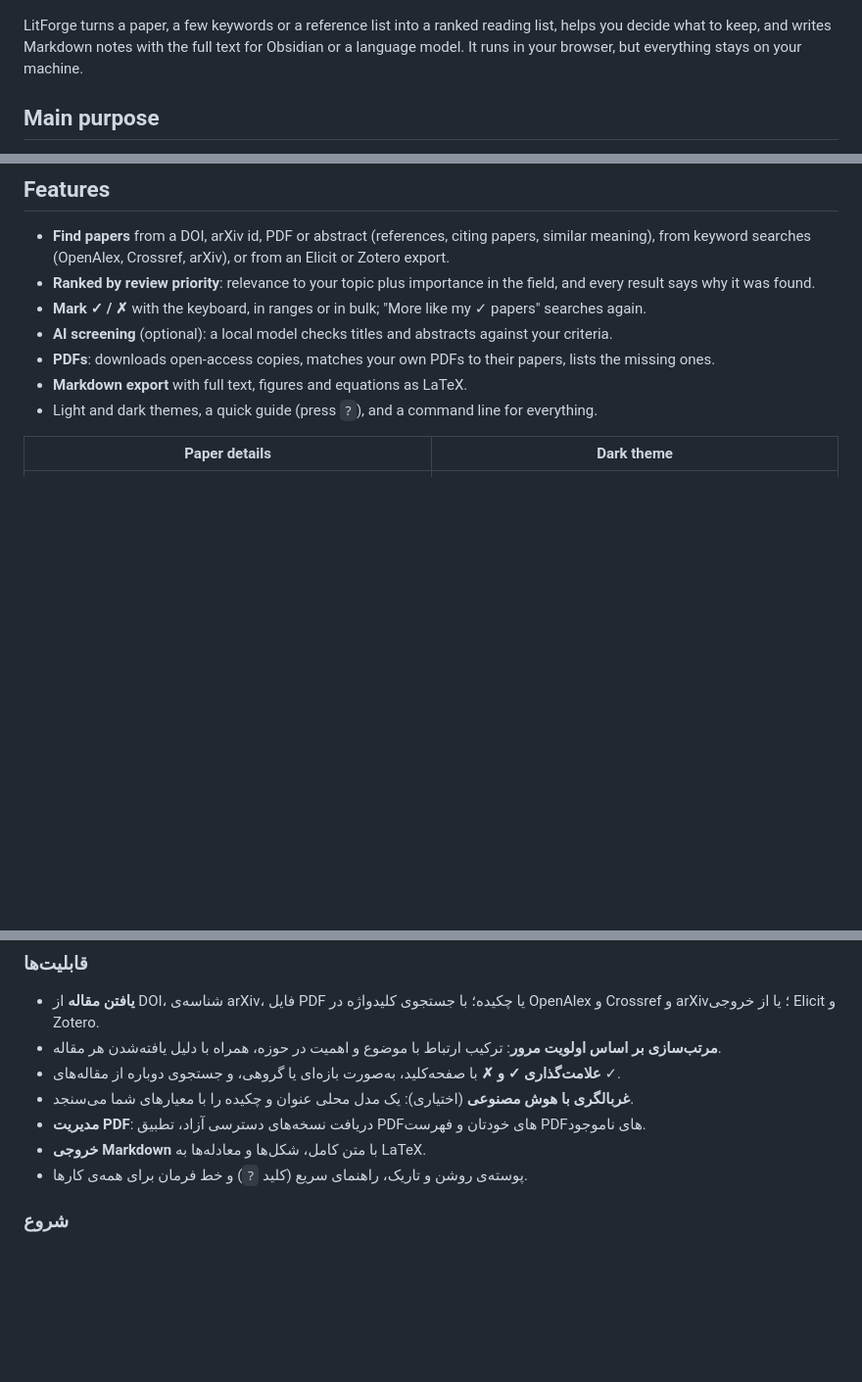
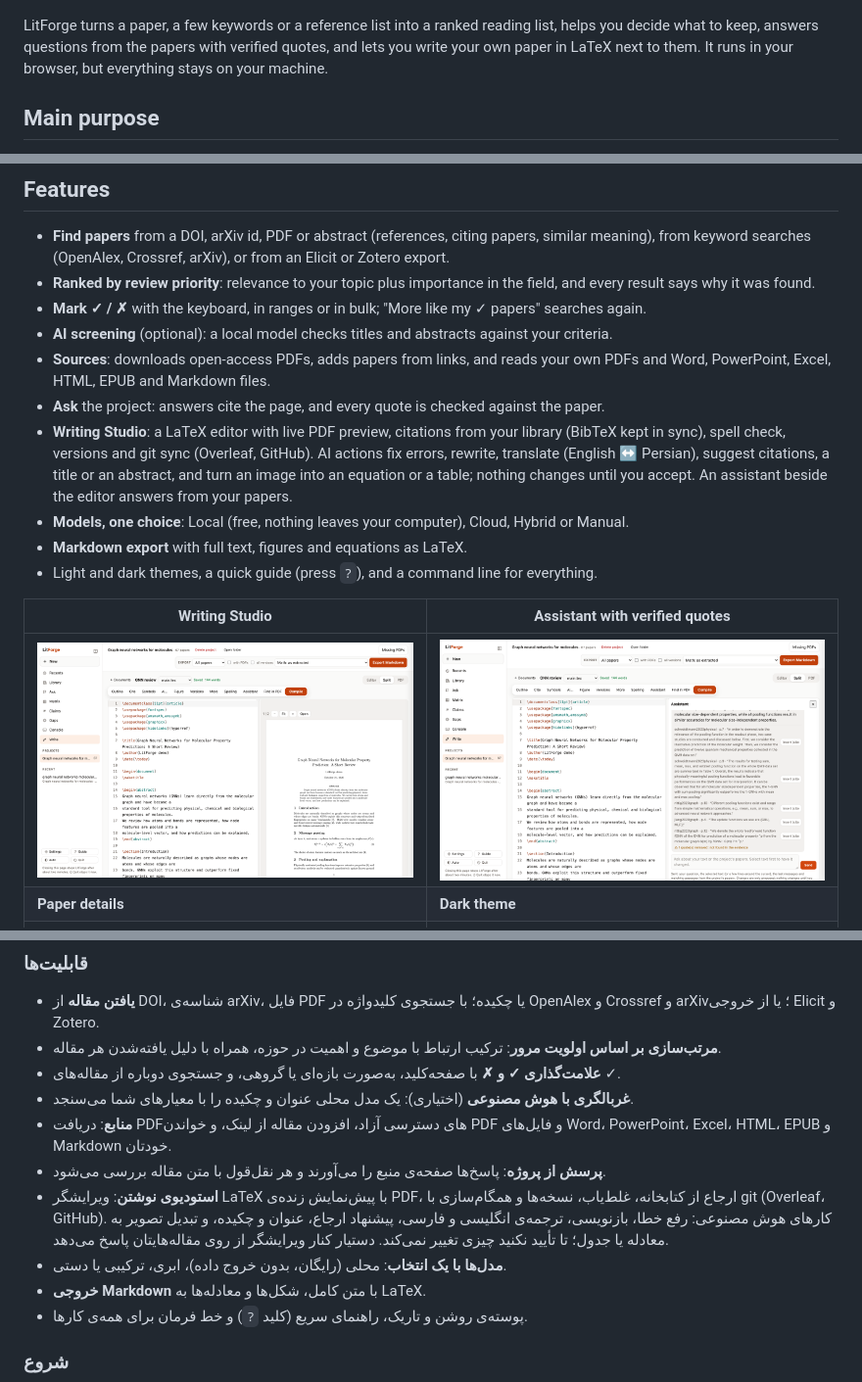
Before and after one commit to Ziaeemehr/LitForge, a Markdown page: README.md, 3 parts joined by grey strips. Shown at 98% size. GitHub-like rendering; pictures changed too: docs/images/assistant.png (added), docs/images/write.png (added); blank space fills up the shorter version.

Commit message:
docs(readme): Ask with verified quotes, the Writing Studio and its AI actions, sources other than PDF and the model modes, with two new screenshots
Co-Authored-By: Claude Opus 5.5 <noreply@anthropic.com>

```diff
--- a/README.md
+++ b/README.md
@@ -8,8 +8,8 @@
 ![LitForge results: ranked papers with scores, charts and filters](docs/images/results.png)
 
 LitForge turns a paper, a few keywords or a reference list into a ranked reading list, helps you
-decide what to keep, and writes Markdown notes with the full text for Obsidian or a language model.
-It runs in your browser, but everything stays on your machine.
+decide what to keep, answers questions from the papers with verified quotes, and lets you write your
+own paper in LaTeX next to them. It runs in your browser, but everything stays on your machine.
 
 ## Main purpose
 
@@ -35,12 +35,21 @@ Each hit names its paper, section, page and a short quote. For the Markdown note
   result says why it was found.
 - **Mark ✓ / ✗** with the keyboard, in ranges or in bulk; "More like my ✓ papers" searches again.
 - **AI screening** (optional): a local model checks titles and abstracts against your criteria.
-- **PDFs**: downloads open-access copies, matches your own PDFs to their papers, lists the missing ones.
+- **Sources**: downloads open-access PDFs, adds papers from links, and reads your own PDFs and Word,
+  PowerPoint, Excel, HTML, EPUB and Markdown files.
+- **Ask** the project: answers cite the page, and every quote is checked against the paper.
+- **Writing Studio**: a LaTeX editor with live PDF preview, citations from your library (BibTeX kept in
+  sync), spell check, versions and git sync (Overleaf, GitHub). AI actions fix errors, rewrite, translate
+  (English ↔ Persian), suggest citations, a title or an abstract, and turn an image into an equation or a
+  table; nothing changes until you accept. An assistant beside the editor answers from your papers.
+- **Models, one choice**: Local (free, nothing leaves your computer), Cloud, Hybrid or Manual.
 - **Markdown export** with full text, figures and equations as LaTeX.
 - Light and dark themes, a quick guide (press `?`), and a command line for everything.
 
-| Paper details | Dark theme |
+| Writing Studio | Assistant with verified quotes |
 |---|---|
+| ![LaTeX editor with PDF preview](docs/images/write.png) | ![Assistant answering from the project's papers](docs/images/assistant.png) |
+| **Paper details** | **Dark theme** |
 | ![Paper details with score breakdown and abstract](docs/images/paper.png) | ![Result list in the dark theme](docs/images/dark.png) |
 
 ## Start
@@ -106,7 +115,10 @@ litforge search "graph neural networks" --json
 - **مرتب‌سازی بر اساس اولویت مرور**: ترکیب ارتباط با موضوع و اهمیت در حوزه، همراه با دلیل یافته‌شدن هر مقاله.
 - **علامت‌گذاری ✓ و ✗** با صفحه‌کلید، به‌صورت بازه‌ای یا گروهی، و جستجوی دوباره از مقاله‌های ✓.
 - **غربالگری با هوش مصنوعی** (اختیاری): یک مدل محلی عنوان و چکیده را با معیارهای شما می‌سنجد.
-- **مدیریت PDF**: دریافت نسخه‌های دسترسی آزاد، تطبیق PDFهای خودتان و فهرست PDFهای ناموجود.
+- **منابع**: دریافت PDFهای دسترسی آزاد، افزودن مقاله از لینک، و خواندن PDF و فایل‌های Word، PowerPoint، Excel، HTML، EPUB و Markdown خودتان.
+- **پرسش از پروژه**: پاسخ‌ها صفحه‌ی منبع را می‌آورند و هر نقل‌قول با متن مقاله بررسی می‌شود.
+- **استودیوی نوشتن**: ویرایشگر LaTeX با پیش‌نمایش زنده‌ی PDF، ارجاع از کتابخانه، غلط‌یاب، نسخه‌ها و همگام‌سازی با git (Overleaf، GitHub). کارهای هوش مصنوعی: رفع خطا، بازنویسی، ترجمه‌ی انگلیسی و فارسی، پیشنهاد ارجاع، عنوان و چکیده، و تبدیل تصویر به معادله یا جدول؛ تا تأیید نکنید چیزی تغییر نمی‌کند. دستیار کنار ویرایشگر از روی مقاله‌هایتان پاسخ می‌دهد.
+- **مدل‌ها با یک انتخاب**: محلی (رایگان، بدون خروج داده)، ابری، ترکیبی یا دستی.
 - **خروجی Markdown** با متن کامل، شکل‌ها و معادله‌ها به LaTeX.
 - پوسته‌ی روشن و تاریک، راهنمای سریع (کلید `?`) و خط فرمان برای همه‌ی کارها.
 
```
